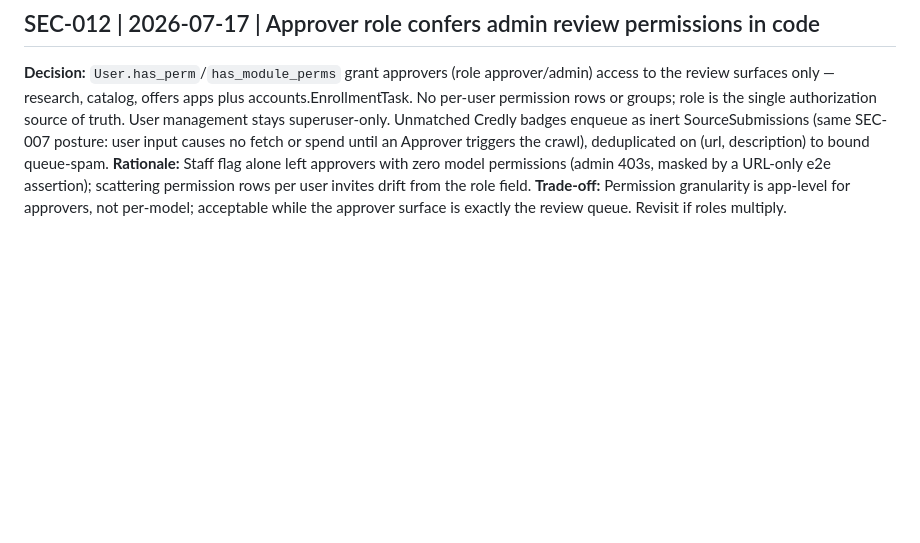
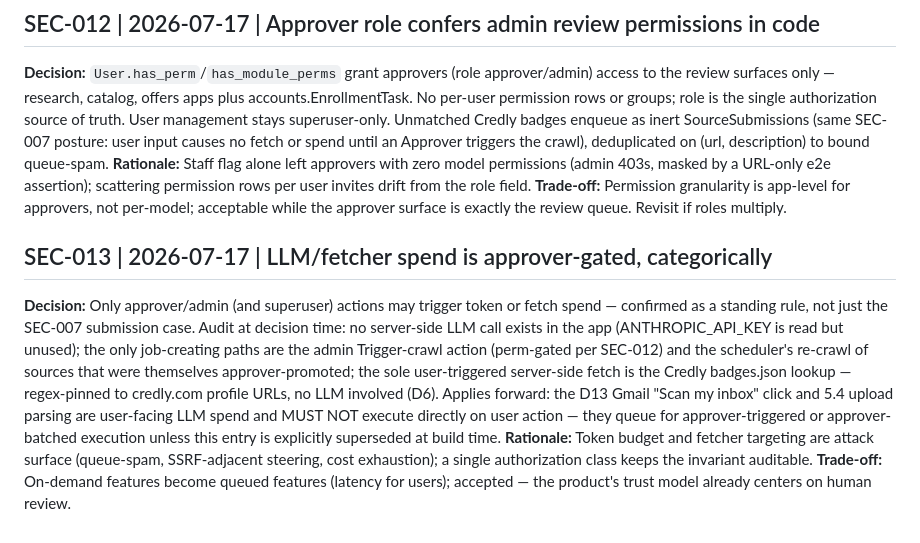
Before and after one commit to bkuslitskiy/CertSleuth, a Markdown page: security.md, the part around the change. Rendered like a GitHub page; blank space fills up the shorter version.

Commit message:
SEC-013: LLM/fetcher spend is approver-gated categorically; audit recorded
Co-Authored-By: Claude Fable 5 <noreply@anthropic.com>

```diff
--- a/security.md
+++ b/security.md
@@ -60,3 +60,8 @@ Append-only log. Every security-relevant decision gets an entry at decision time
 **Decision:** `User.has_perm`/`has_module_perms` grant approvers (role approver/admin) access to the review surfaces only — research, catalog, offers apps plus accounts.EnrollmentTask. No per-user permission rows or groups; role is the single authorization source of truth. User management stays superuser-only. Unmatched Credly badges enqueue as inert SourceSubmissions (same SEC-007 posture: user input causes no fetch or spend until an Approver triggers the crawl), deduplicated on (url, description) to bound queue-spam.
 **Rationale:** Staff flag alone left approvers with zero model permissions (admin 403s, masked by a URL-only e2e assertion); scattering permission rows per user invites drift from the role field.
 **Trade-off:** Permission granularity is app-level for approvers, not per-model; acceptable while the approver surface is exactly the review queue. Revisit if roles multiply.
+
+## SEC-013 | 2026-07-17 | LLM/fetcher spend is approver-gated, categorically
+**Decision:** Only approver/admin (and superuser) actions may trigger token or fetch spend — confirmed as a standing rule, not just the SEC-007 submission case. Audit at decision time: no server-side LLM call exists in the app (ANTHROPIC_API_KEY is read but unused); the only job-creating paths are the admin Trigger-crawl action (perm-gated per SEC-012) and the scheduler's re-crawl of sources that were themselves approver-promoted; the sole user-triggered server-side fetch is the Credly badges.json lookup — regex-pinned to credly.com profile URLs, no LLM involved (D6). Applies forward: the D13 Gmail "Scan my inbox" click and 5.4 upload parsing are user-facing LLM spend and MUST NOT execute directly on user action — they queue for approver-triggered or approver-batched execution unless this entry is explicitly superseded at build time.
+**Rationale:** Token budget and fetcher targeting are attack surface (queue-spam, SSRF-adjacent steering, cost exhaustion); a single authorization class keeps the invariant auditable.
+**Trade-off:** On-demand features become queued features (latency for users); accepted — the product's trust model already centers on human review.
```
Also changed, not shown: security-audit.md (+1 -1 lines).
